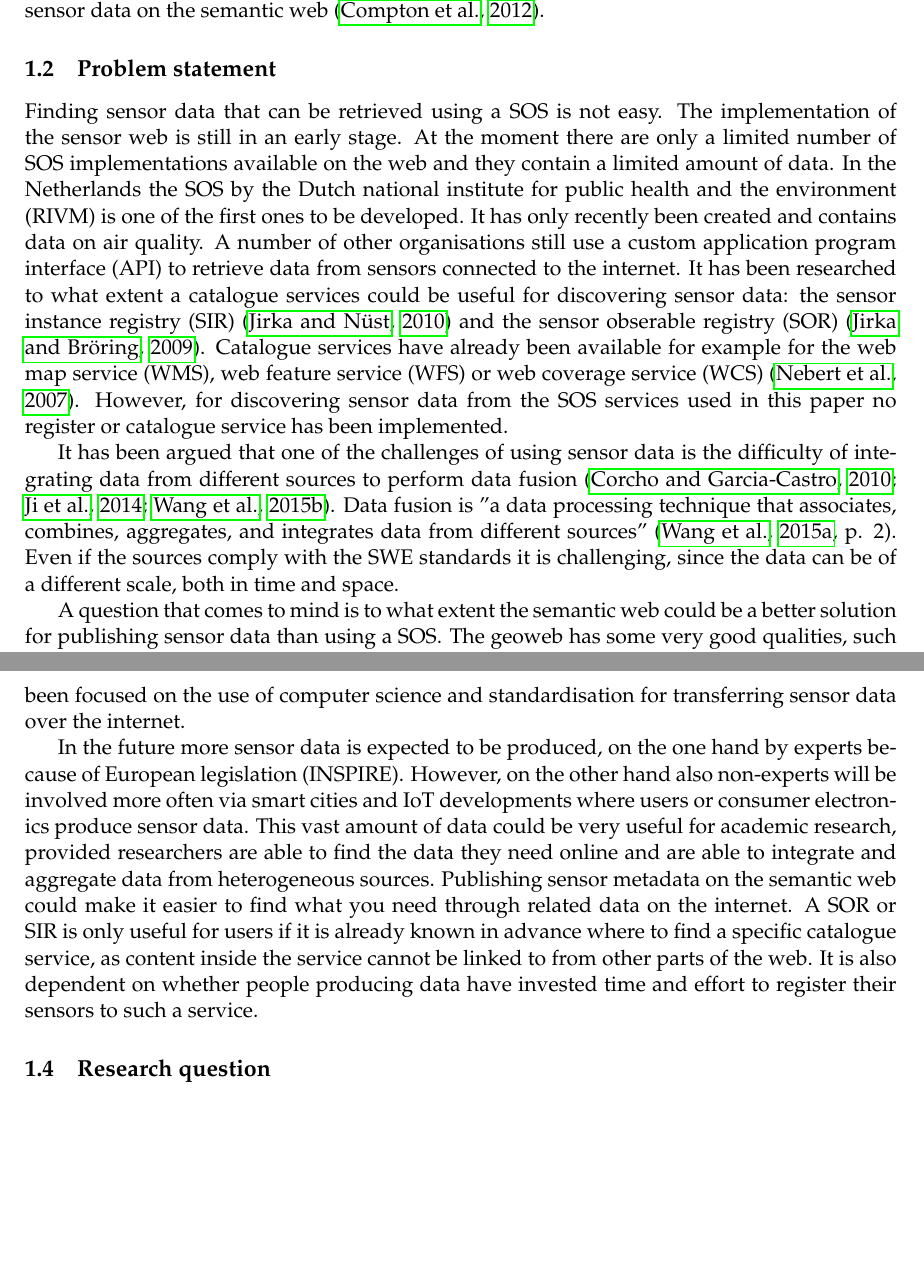
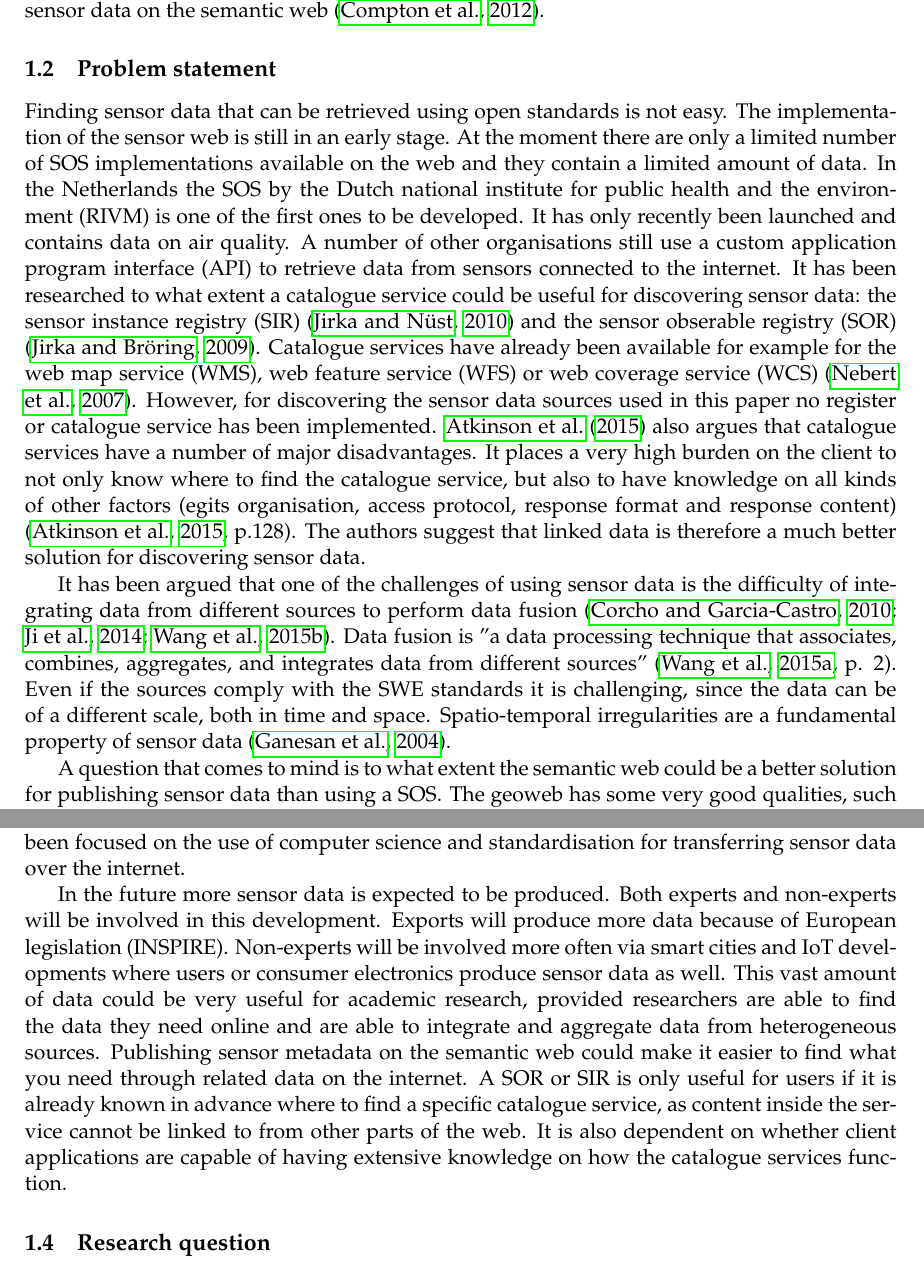
Before and after one commit to ivodeliefde/masterThesis, a LaTeX document (P2.tex, which reads chapters/p2/introduction.tex): two parts of pages 2 and 3 of 15 before the commit and two parts of pages 2 and 3 of 16 after it, joined at a grey line, cut so that both start at the same text, the shorter picture padded with empty space. Compiled offline with pdfLaTeX.

Commit message:
updated introduction

```diff
--- a/chapters/p2/introduction.tex
+++ b/chapters/p2/introduction.tex
@@ -17,16 +17,16 @@ Parallel to the development of the sensor web other research has focused on the
 
 % Problem statement
 \subsection{Problem statement}
-Finding sensor data that can be retrieved using a \ac{sos} is not easy. The implementation of the sensor web is still in an early stage. At the moment there are only a limited number of \ac{sos} implementations available on the web and they contain a limited amount of data. In the Netherlands the \ac{sos} by the \ac{rivm} is one of the first ones to be developed. It has only recently been created and contains data on air quality. A number of other organisations still use a custom \ac{api} to retrieve data from sensors connected to the internet. It has been researched to what extent a catalogue services could be useful for discovering sensor data: the \ac{sir} \citep{SW:OGC3} and the \ac{sor} \citep{SW:OGC4}. Catalogue services have already been available for example for the \ac{wms}, \ac{wfs} or \ac{wcs} \citep{SDI:OGC2}. However, for discovering sensor data from the \ac{sos} services used in this paper no register or catalogue service has been implemented.
+Finding sensor data that can be retrieved using open standards is not easy. The implementation of the sensor web is still in an early stage. At the moment there are only a limited number of \ac{sos} implementations available on the web and they contain a limited amount of data. In the Netherlands the \ac{sos} by the \ac{rivm} is one of the first ones to be developed. It has only recently been launched and contains data on air quality. A number of other organisations still use a custom \ac{api} to retrieve data from sensors connected to the internet. It has been researched to what extent a catalogue service could be useful for discovering sensor data: the \ac{sir} \citep{SW:OGC3} and the \ac{sor} \citep{SW:OGC4}. Catalogue services have already been available for example for the \ac{wms}, \ac{wfs} or \ac{wcs} \citep{SDI:OGC2}. However, for discovering the sensor data sources used in this paper no register or catalogue service has been implemented. \cite{SSW:Atkinson} also argues that catalogue services have a number of major disadvantages. It places a very high burden on the client to not only know where to find the catalogue service, but also to have knowledge on all kinds of other factors (\eg its organisation, access protocol, response format and response content) \cite[p.128]{SSW:Atkinson}. The authors suggest that linked data is therefore a much better solution for discovering sensor data.
 
-It has been argued that one of the challenges of using sensor data is the difficulty of integrating data from different sources to perform data fusion \citep{SSW:Corcho, SSW:Ji, SSW:Wang}. Data fusion is "a data processing technique that associates, combines, aggregates, and integrates data from different sources" \cite[p. 2]{SSW:Wang2}. Even if the sources comply with the \ac{swe} standards it is challenging, since the data can be of a different scale, both in time and space.
+It has been argued that one of the challenges of using sensor data is the difficulty of integrating data from different sources to perform data fusion \citep{SSW:Corcho, SSW:Ji, SSW:Wang}. Data fusion is "a data processing technique that associates, combines, aggregates, and integrates data from different sources" \cite[p. 2]{SSW:Wang2}. Even if the sources comply with the \ac{swe} standards it is challenging, since the data can be of a different scale, both in time and space. Spatio-temporal irregularities are a fundamental property of sensor data \citep{SW:Ganesan}.
 
 A question that comes to mind is to what extent the semantic web could be a better solution for publishing sensor data than using a \ac{sos}. The geoweb has some very good qualities, such as very structured approaches in which (sensor) data can be retrieved using well defined services. This is different from for example web pages where content can be completely unstructured. The response of a \ac{sos} also contains some semantics about sensor data. There can be x-links inside the \ac{xml} with \ac{uri}s that point to semantic definitions of objects. Still, the semantic web could be beneficial for the geoweb as it is machine understandable which could be useful for automatic integration and aggregation. It also contains links to other relevant data which could make discovering sensor data more easy.
 
 \subsection{Scientific relevance}
 Sensor data ties together many different fields of research. On the one hand there is research on how to create the most efficient sensor networks that uses the least amount of power to transfer the observed data over long distances. This involves academic fields such as mathematics, physics and electrical engineering. On the other hand there is research that uses sensor data to gain insights into real world phenomenon. This involves academic fields such as geography, environmental studies and urbanism. In order to connect these scientific fields, research has been focused on the use of computer science and standardisation for transferring sensor data over the internet.
 
-In the future more sensor data is expected to be produced, on the one hand by experts because of European legislation (\ac{inspire}). However, on the other hand also non-experts will be involved more often via smart cities and \ac{iot} developments where users or consumer electronics produce sensor data. This vast amount of data could be very useful for academic research, provided researchers are able to find the data they need online and are able to integrate and aggregate data from heterogeneous sources. Publishing sensor metadata on the semantic web could make it easier to find what you need through related data on the internet. A \ac{sor} or \ac{sir} is only useful for users if it is already known in advance where to find a specific catalogue service, as content inside the service cannot be linked to from other parts of the web. It is also dependent on whether people producing data have invested time and effort to register their sensors to such a service.
+In the future more sensor data is expected to be produced. Both experts and non-experts will be involved in this development. Exports will produce more data because of European legislation (\ac{inspire}). Non-experts will be involved more often via smart cities and \ac{iot} developments where users or consumer electronics produce sensor data as well. This vast amount of data could be very useful for academic research, provided researchers are able to find the data they need online and are able to integrate and aggregate data from heterogeneous sources. Publishing sensor metadata on the semantic web could make it easier to find what you need through related data on the internet. A \ac{sor} or \ac{sir} is only useful for users if it is already known in advance where to find a specific catalogue service, as content inside the service cannot be linked to from other parts of the web. It is also dependent on whether client applications are capable of having extensive knowledge on how the catalogue services function.
 
 % Research question
 \subsection{Research question}
```
Also changed, not shown: P2.pdf.
